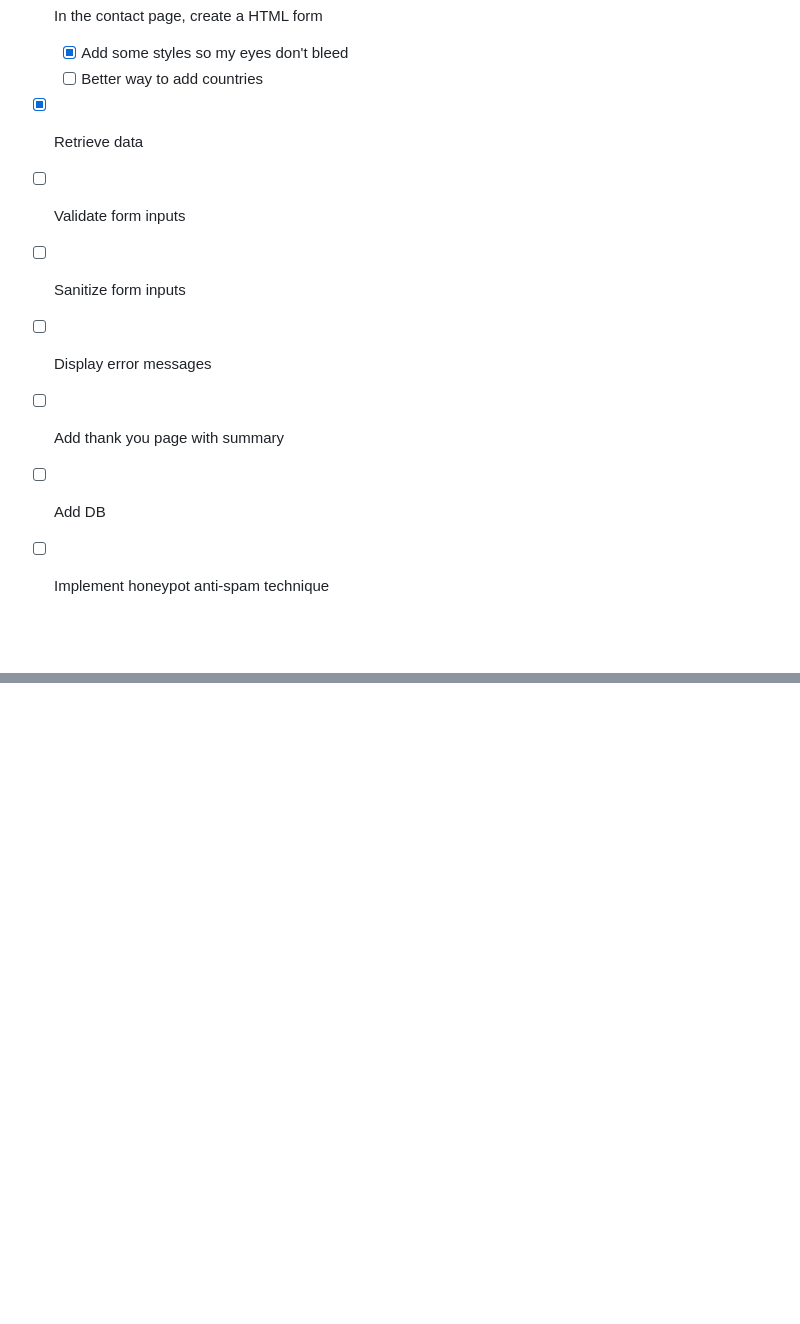
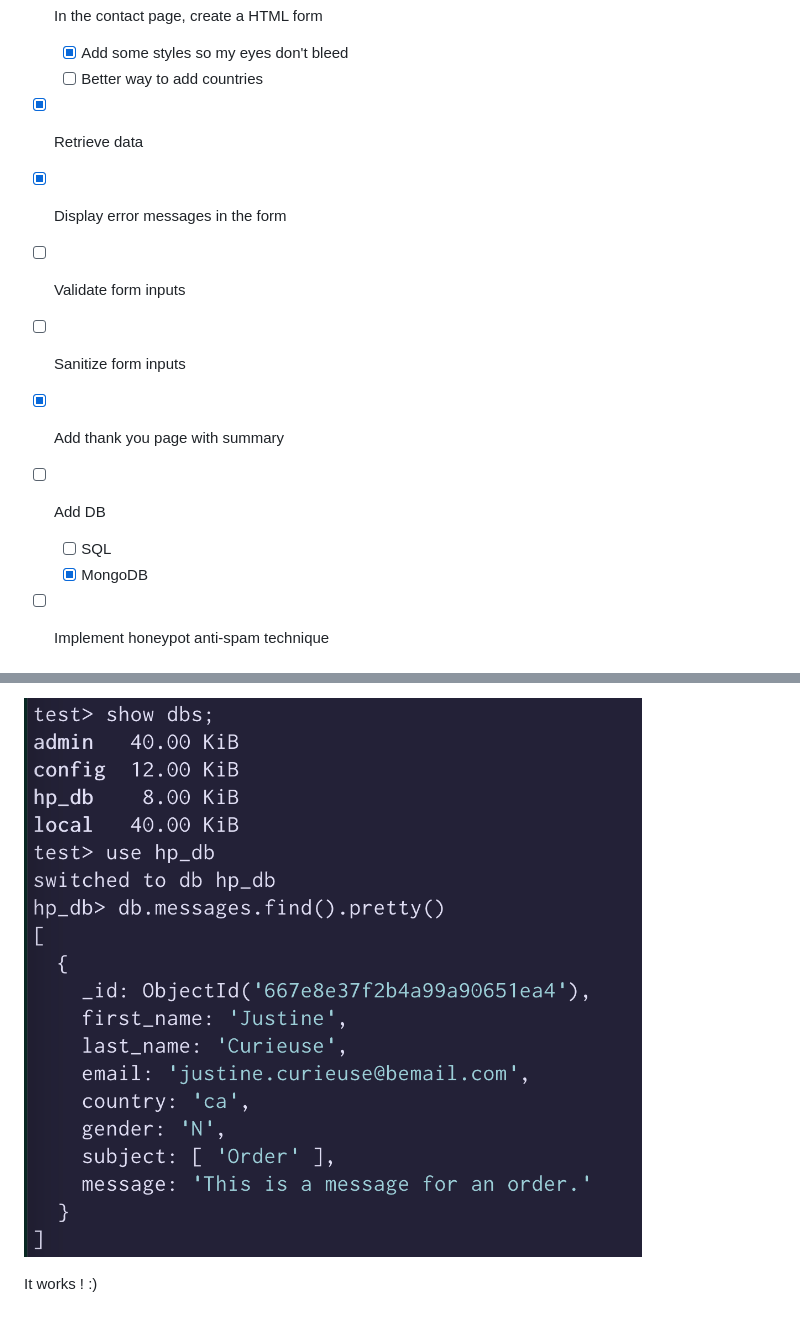
Before and after one commit to ldaril/contact-hackers-poulette, a Markdown page: README.md, 2 parts joined by grey strips. Rendered like a GitHub page; pictures changed too: assets/mongodb_flask.png (added); blank space fills up the shorter version.

```diff
--- a/README.md
+++ b/README.md
@@ -12,11 +12,13 @@
     + [x] Add some styles so my eyes don't bleed
     + [ ] Better way to add countries
 + [x] Retrieve data
++ [x] Display error messages in the form
 + [ ] Validate form inputs
 + [ ] Sanitize form inputs
-+ [ ] Display error messages
-+ [ ] Add thank you page with summary
++ [x] Add thank you page with summary
 + [ ] Add DB
+    + [ ] SQL
+    + [x] MongoDB
 + [ ] Implement honeypot anti-spam technique
 
 
@@ -276,0 +355,3 @@ To test that it works, we'll also need to remove the required attributes from th
+![Data inserted in mongodb](./assets/mongodb_flask.png)
+
+It works ! :)
```
Also changed, not shown: other parts of README.md (+77 -1 lines), 1 other file.
